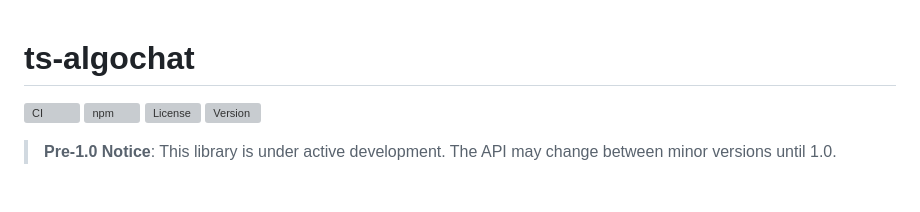
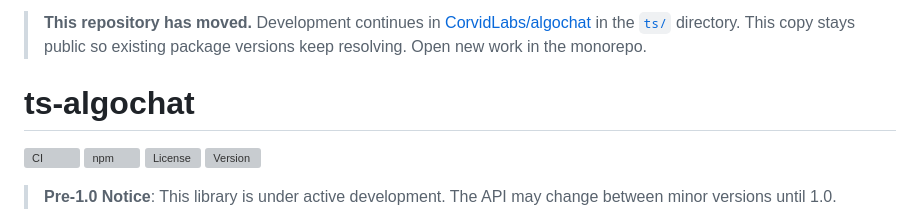
Before and after one commit to CorvidLabs/ts-algochat, a Markdown page: README.md, the part around the change. GitHub-like rendering; blank space fills up the shorter version; grey boxes are pictures that could not be loaded.

Commit message:
Update: Point this repository at the algochat monorepo (#58)
New work lives in CorvidLabs/algochat in the [`ts/`](https://github.com/CorvidLabs/algochat/tree/main/ts) directory.

```diff
--- a/README.md
+++ b/README.md
@@ -1,3 +1,5 @@
+> **This repository has moved.** Development continues in [CorvidLabs/algochat](https://github.com/CorvidLabs/algochat) in the [`ts/`](https://github.com/CorvidLabs/algochat/tree/main/ts) directory. This copy stays public so existing package versions keep resolving. Open new work in the monorepo.
+
 # ts-algochat
 
 [![CI](https://img.shields.io/github/actions/workflow/status/CorvidLabs/ts-algochat/ci.yml?label=CI&branch=main)](https://github.com/CorvidLabs/ts-algochat/actions/workflows/ci.yml)
```
